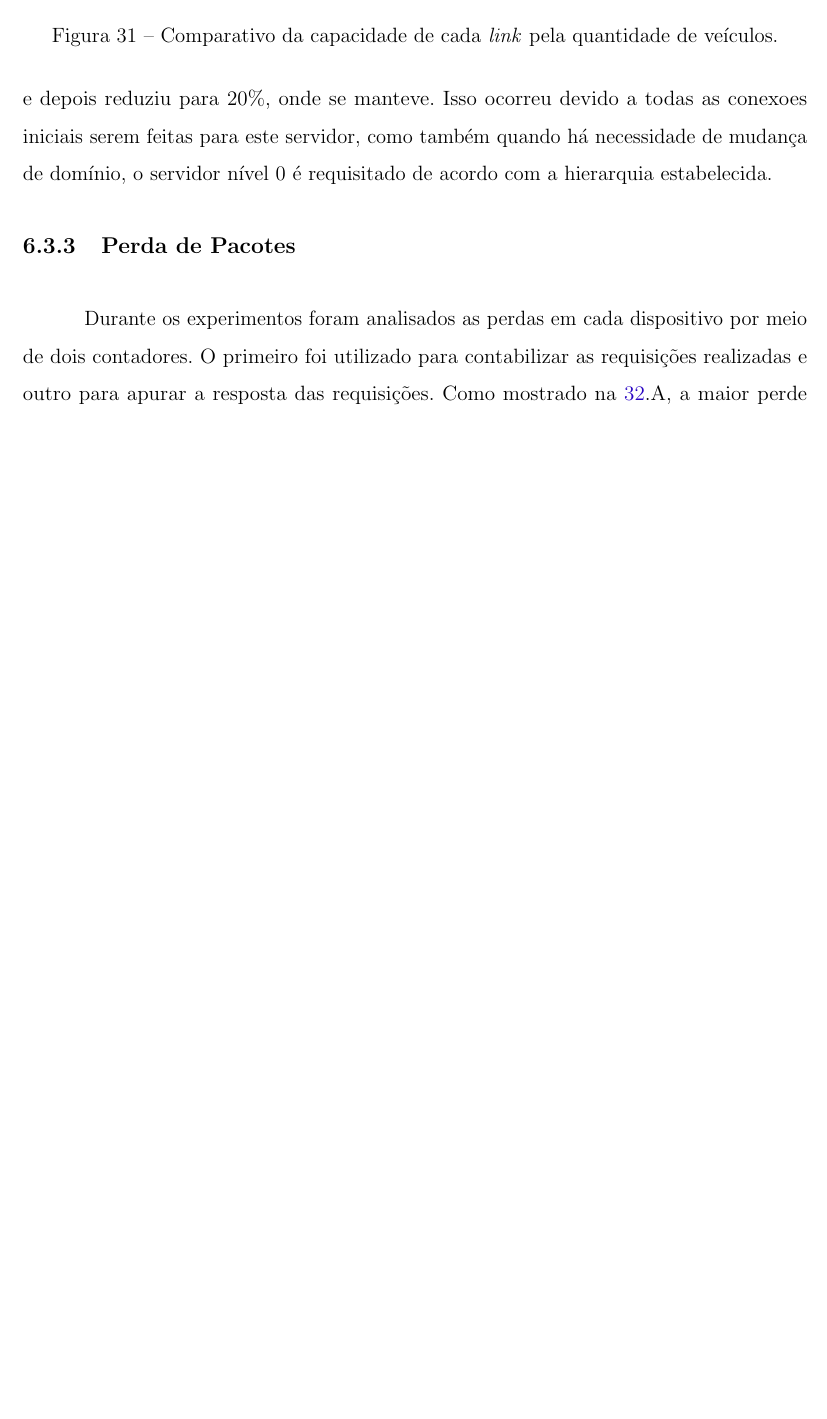
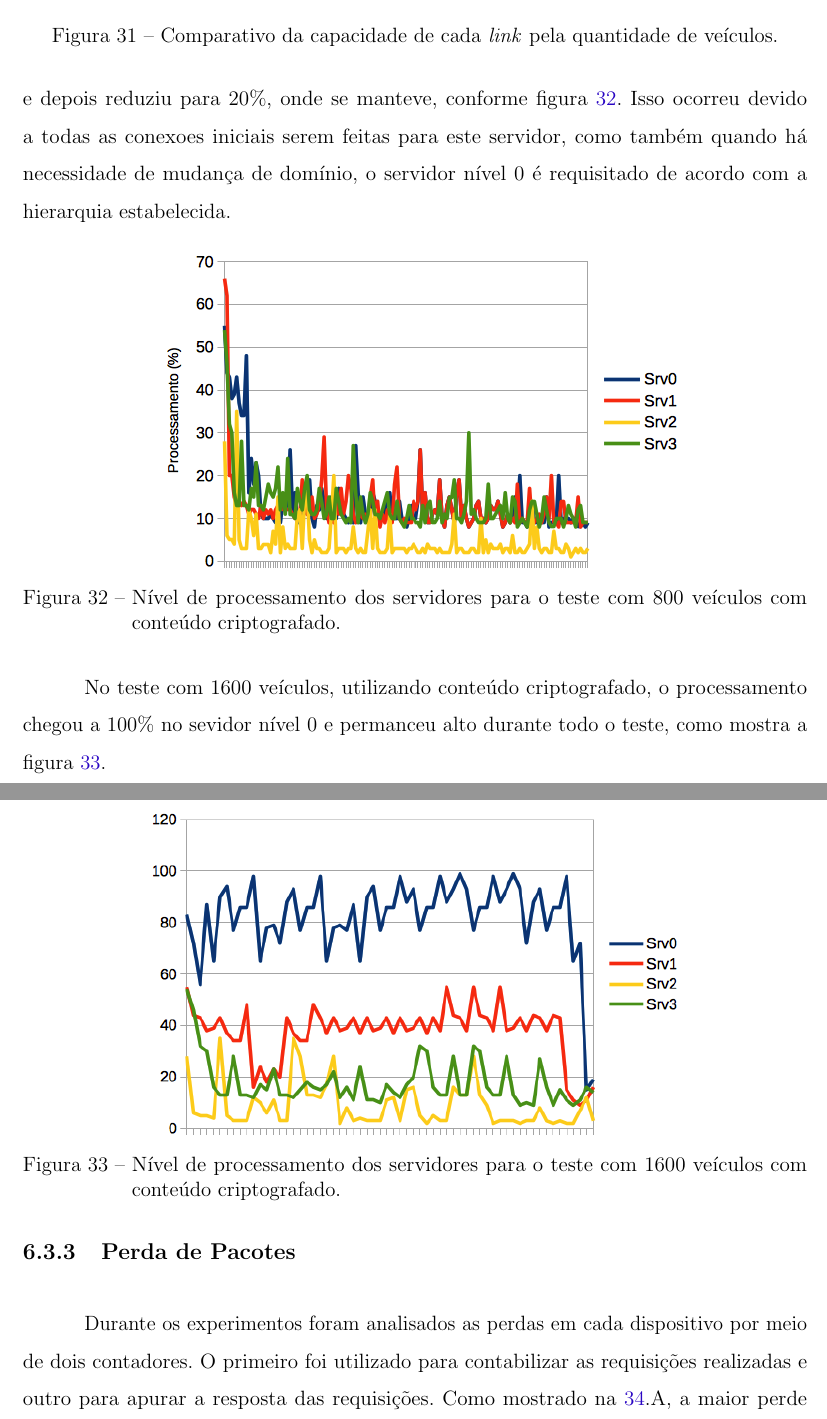
Before and after one commit to geoleite/Mestrado, a LaTeX thesis (Dissertação/Dissertação.tex): part of page 81 of 91 before the commit and two parts of pages 81 and 82 of 91 after it, the two joined at a grey line, cut so that both start at the same text, the shorter picture padded with empty space. Compiled offline with pdfLaTeX.

Commit message:
adicionando abstracta

```diff
--- a/Dissertação/Dissertação.tex
+++ b/Dissertação/Dissertação.tex
@@ -136,7 +136,7 @@
 % Ele deve ser idêntico ao da versão original.
 %
 %-------------------------------------------------------------------------
-\titulo{I9Vanets: um modelo de arquitetura de software para rede veicular}
+\titulo{I9Vanets: um modelo de arquitetura de software para rede veicular em nuvem}
 
 %-------------------------------------------------------------------------
 % Comentário adicional do PPgSI - Informações sobre o ``autor'':
@@ -171,7 +171,7 @@
 % Não incluir o dia, nem o mês.
 % Sem ponto final.
 %-------------------------------------------------------------------------
-\data{2016}
+\data{2017}
 
 %-------------------------------------------------------------------------
 % Comentário adicional do PPgSI - Informações sobre o ``Orientador'':
@@ -2304,7 +2304,22 @@ Os veículos enviram, a cada 10 segundos, os dados com localização, direção
 
 \subsection{Processamento}
 
-Foi avaliado o nível de processamento dos servidores, sendo que o servidor nível 0 chegou a 100\% de processamento nos primeiros 2 minutos, no teste com 800 veículos, e depois reduziu para 20\%, onde se manteve. Isso ocorreu devido a todas as conexoes iniciais serem feitas para este servidor, como também quando há necessidade de mudança de domínio, o servidor nível 0 é requisitado de acordo com a hierarquia estabelecida.
+Foi avaliado o nível de processamento dos servidores, sendo que o servidor nível 0 chegou a 100\% de processamento nos primeiros 2 minutos, no teste com 800 veículos, e depois reduziu para 20\%, onde se manteve, conforme figura  \ref{fig:processamento800}. Isso ocorreu devido a todas as conexoes iniciais serem feitas para este servidor, como também quando há necessidade de mudança de domínio, o servidor nível 0 é requisitado de acordo com a hierarquia estabelecida.
+
+\begin{figure}[h!]
+	\centering
+	\includegraphics[width=0.7\columnwidth]{images/processamento1.png}
+	\caption{Nível de processamento dos servidores para o teste com 800 veículos com conteúdo criptografado.}
+	\label{fig:processamento800}
+\end{figure}
+
+No teste com 1600 veículos, utilizando conteúdo criptografado, o processamento chegou a 100\% no sevidor nível 0 e permanceu alto durante todo o teste, como mostra a figura \ref{fig:processamento1600}.
+\begin{figure}[h!]
+	\centering
+	\includegraphics[width=0.7\columnwidth]{images/processamento2.png}
+	\caption{Nível de processamento dos servidores para o teste com 1600 veículos com conteúdo criptografado.}
+	\label{fig:processamento1600}
+\end{figure}
 
 \subsection{Perda de Pacotes}
 
```
Also changed, not shown: Dissertação/Dissertação.pdf, Dissertação/images/processamento1.png (added), Dissertação/images/processamento2.png (added), Dissertação/Dissertação.tex (22 more changed lines), 5 other files.
